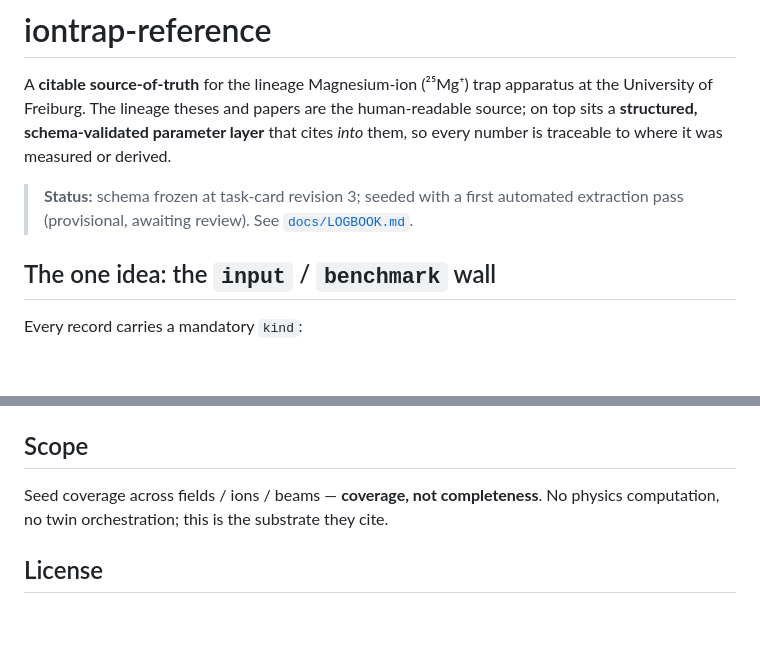
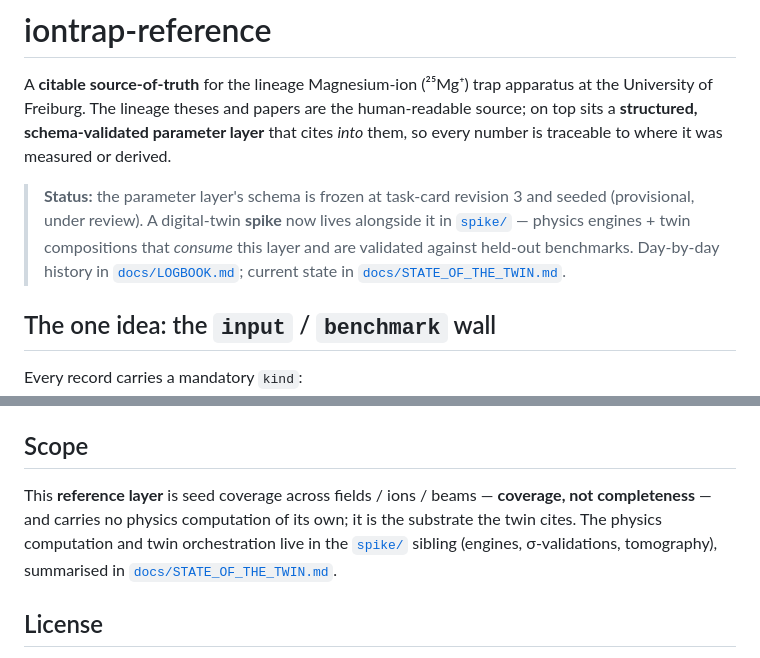
Before and after one commit to uwarring82/paula-gen-FD, a Markdown page: README.md, 2 parts joined by grey strips. Rendered like a GitHub page; blank space fills up the shorter version.

```diff
--- a/README.md
+++ b/README.md
@@ -6,9 +6,12 @@ human-readable source; on top sits a **structured, schema-validated parameter
 layer** that cites *into* them, so every number is traceable to where it was
 measured or derived.
 
-> **Status:** schema frozen at task-card revision 3; seeded with a first
-> automated extraction pass (provisional, awaiting review). See
-> [`docs/LOGBOOK.md`](docs/LOGBOOK.md).
+> **Status:** the parameter layer's schema is frozen at task-card revision 3 and
+> seeded (provisional, under review). A digital-twin **spike** now lives alongside it
+> in [`spike/`](spike/) — physics engines + twin compositions that *consume* this
+> layer and are validated against held-out benchmarks. Day-by-day history in
+> [`docs/LOGBOOK.md`](docs/LOGBOOK.md); current state in
+> [`docs/STATE_OF_THE_TWIN.md`](docs/STATE_OF_THE_TWIN.md).
 
 ## The one idea: the `input` / `benchmark` wall
 
@@ -109,8 +112,11 @@ that malformed records are reported rather than crashing the run.
 
 ## Scope
 
-Seed coverage across fields / ions / beams — **coverage, not completeness**. No
-physics computation, no twin orchestration; this is the substrate they cite.
+This **reference layer** is seed coverage across fields / ions / beams —
+**coverage, not completeness** — and carries no physics computation of its own; it is
+the substrate the twin cites. The physics computation and twin orchestration live in
+the [`spike/`](spike/) sibling (engines, σ-validations, tomography), summarised in
+[`docs/STATE_OF_THE_TWIN.md`](docs/STATE_OF_THE_TWIN.md).
 
 ## License
 
```
Also changed, not shown: docs/STATE_OF_THE_TWIN.md (+8 -7 lines).
